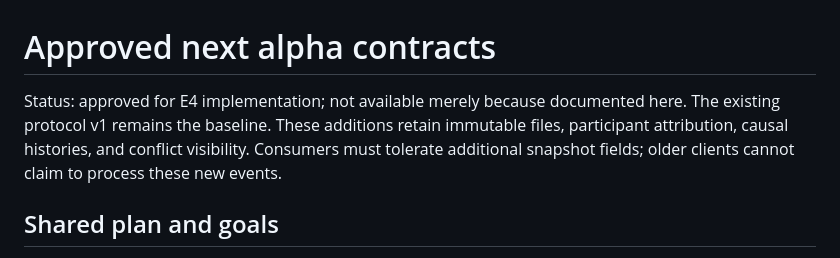
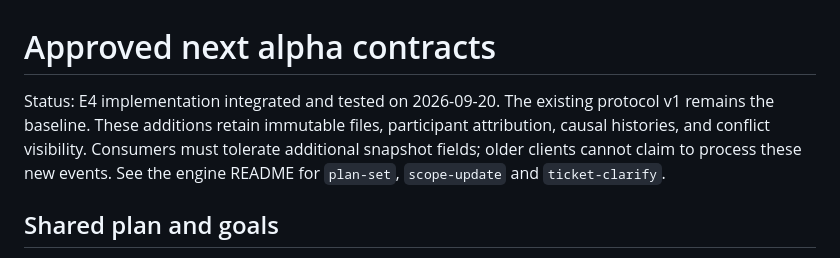
Before and after one commit to slowspurt/duobrain, a Markdown page: docs/protocol-extensions.md, the part around the change. GitHub-like rendering.

```diff
--- a/docs/protocol-extensions.md
+++ b/docs/protocol-extensions.md
@@ -1,6 +1,6 @@
 # Approved next alpha contracts
 
-Status: approved for E4 implementation; not available merely because documented here. The existing protocol v1 remains the baseline. These additions retain immutable files, participant attribution, causal histories, and conflict visibility. Consumers must tolerate additional snapshot fields; older clients cannot claim to process these new events.
+Status: E4 implementation integrated and tested on 2026-09-20. The existing protocol v1 remains the baseline. These additions retain immutable files, participant attribution, causal histories, and conflict visibility. Consumers must tolerate additional snapshot fields; older clients cannot claim to process these new events. See the engine README for `plan-set`, `scope-update` and `ticket-clarify`.
 
 ## Shared plan and goals
 
```
Also changed, not shown: docs/implementation-status.md (+10 -9 lines).
